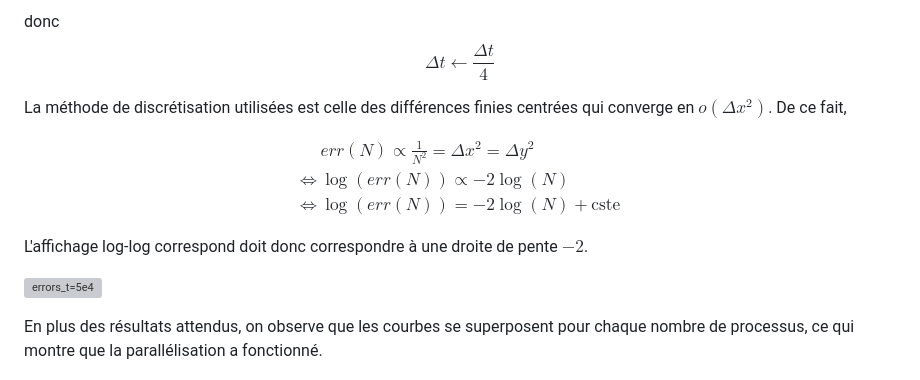
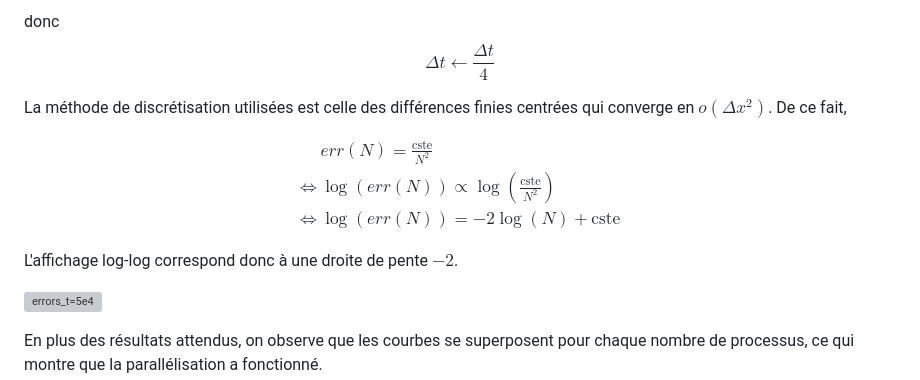
Before and after one commit to alexislaurent1321-gif/heat_transfer_MPI, a Markdown page: README.md, the part around the change. GitHub-like rendering; grey boxes are pictures that could not be loaded.

Commit message:
Fix typo in README regarding log-log display

```diff
--- a/README.md
+++ b/README.md
@@ -111,13 +111,13 @@ $$\Delta t \leftarrow \frac{\Delta t}{4} $$
 La méthode de discrétisation utilisées est celle des différences finies centrées qui converge en $o(\Delta x^2)$. De ce fait,
 
 $$\begin{aligned}
-&err(N) \propto \frac{1}{N^2} = \Delta x^2 = \Delta y^2 \\
-\Leftrightarrow & \log(err(N)) \propto -2\log(N) \\
+&err(N) = \frac{\text{cste}}{N^2} \\
+\Leftrightarrow & \log(err(N)) \propto \log\left( \frac{\text{cste}}{N^2} \right) \\
 \Leftrightarrow &\log(err(N)) = -2\log(N) + \text{cste}
 \end{aligned}
 $$
 
-L'affichage log-log correspond doit donc correspondre à une droite de pente $-2$.
+L'affichage log-log correspond donc à une droite de pente $-2$.
 
 
 ![errors_t=5e4](https://github.com/user-attachments/assets/9eb0595a-ddf7-4d7c-8d60-1a55bc8a6c33)
```
